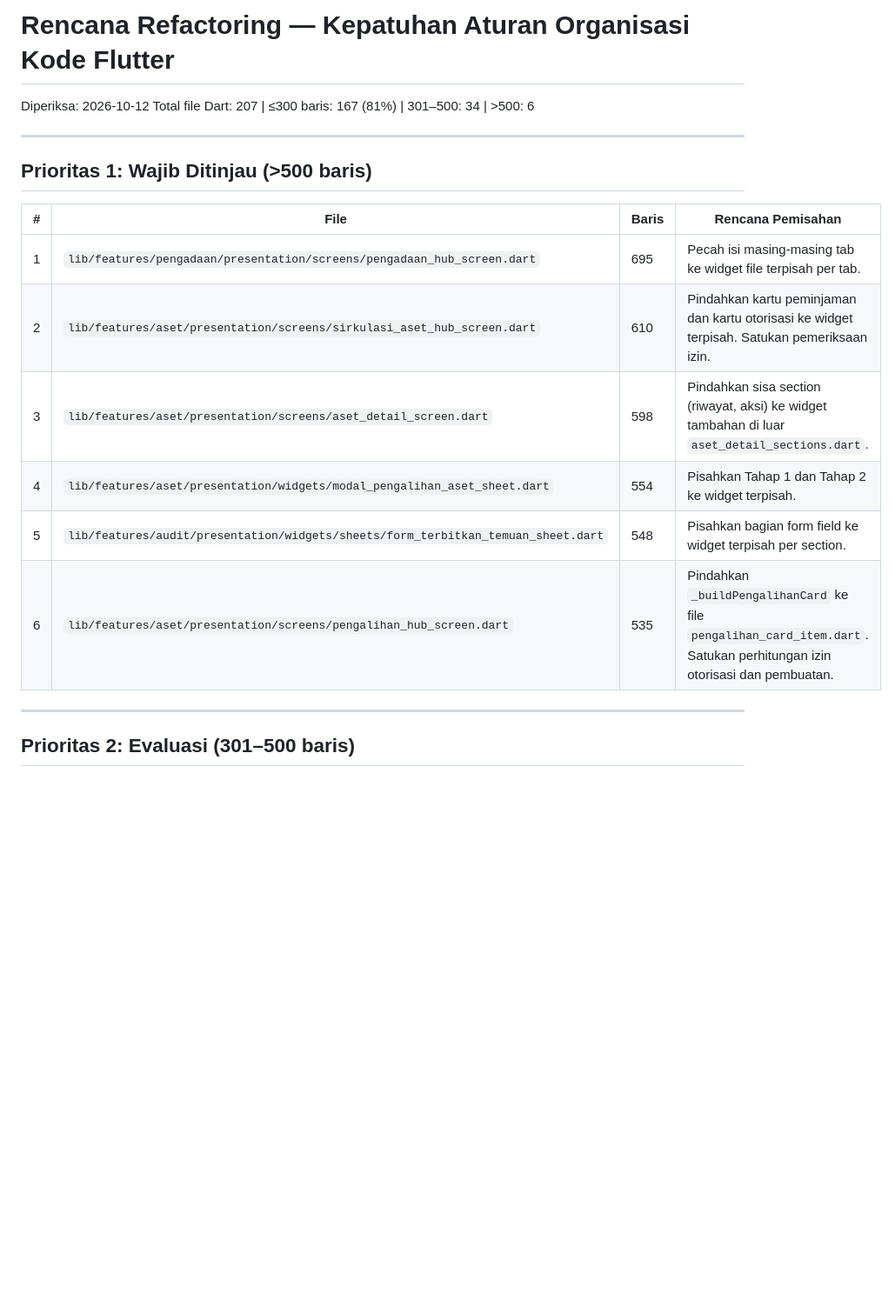
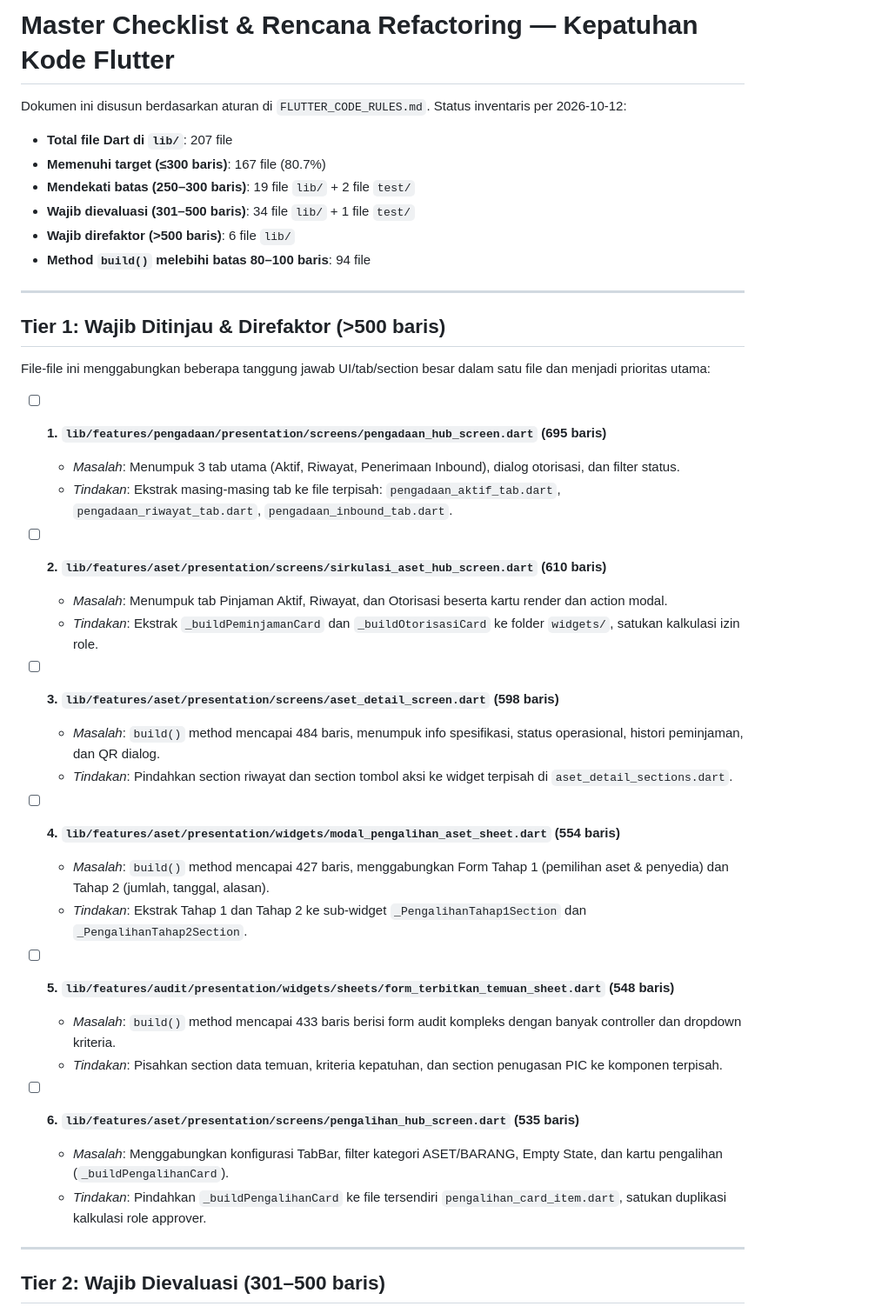
Before and after one commit to baldiagus/simlogrs-app, a Markdown page: REFACTORING_PLAN.md, the part around one of its changes. Shown at 87% size. GitHub-like rendering; blank space fills up the shorter version.

```diff
--- a/REFACTORING_PLAN.md
+++ b/REFACTORING_PLAN.md
@@ -1,22 +1,45 @@
-# Rencana Refactoring — Kepatuhan Aturan Organisasi Kode Flutter
+# Master Checklist & Rencana Refactoring — Kepatuhan Kode Flutter
 
-Diperiksa: 2026-10-12
-Total file Dart: 207 | ≤300 baris: 167 (81%) | 301–500: 34 | >500: 6
+Dokumen ini disusun berdasarkan aturan di `FLUTTER_CODE_RULES.md`.
+Status inventaris per 2026-10-12:
+- **Total file Dart di `lib/`**: 207 file
+- **Memenuhi target (≤300 baris)**: 167 file (80.7%)
+- **Mendekati batas (250–300 baris)**: 19 file `lib/` + 2 file `test/`
+- **Wajib dievaluasi (301–500 baris)**: 34 file `lib/` + 1 file `test/`
+- **Wajib direfaktor (>500 baris)**: 6 file `lib/`
+- **Method `build()` melebihi batas 80–100 baris**: 94 file
 
 ---
 
-## Prioritas 1: Wajib Ditinjau (>500 baris)
+## Tier 1: Wajib Ditinjau & Direfaktor (>500 baris)
 
-| # | File | Baris | Rencana Pemisahan |
-|---|---|---|---|
-| 1 | `lib/features/pengadaan/presentation/screens/pengadaan_hub_screen.dart` | 695 | Pecah isi masing-masing tab ke widget file terpisah per tab. |
-| 2 | `lib/features/aset/presentation/screens/sirkulasi_aset_hub_screen.dart` | 610 | Pindahkan kartu peminjaman dan kartu otorisasi ke widget terpisah. Satukan pemeriksaan izin. |
-| 3 | `lib/features/aset/presentation/screens/aset_detail_screen.dart` | 598 | Pindahkan sisa section (riwayat, aksi) ke widget tambahan di luar `aset_detail_sections.dart`. |
-| 4 | `lib/features/aset/presentation/widgets/modal_pengalihan_aset_sheet.dart` | 554 | Pisahkan Tahap 1 dan Tahap 2 ke widget terpisah. |
-| 5 | `lib/features/audit/presentation/widgets/sheets/form_terbitkan_temuan_sheet.dart` | 548 | Pisahkan bagian form field ke widget terpisah per section. |
-| 6 | `lib/features/aset/presentation/screens/pengalihan_hub_screen.dart` | 535 | Pindahkan `_buildPengalihanCard` ke file `pengalihan_card_item.dart`. Satukan perhitungan izin otorisasi dan pembuatan. |
+File-file ini menggabungkan beberapa tanggung jawab UI/tab/section besar dalam satu file dan menjadi prioritas utama:
+
+- [ ] **1. `lib/features/pengadaan/presentation/screens/pengadaan_hub_screen.dart` (695 baris)**
+  - *Masalah*: Menumpuk 3 tab utama (Aktif, Riwayat, Penerimaan Inbound), dialog otorisasi, dan filter status.
+  - *Tindakan*: Ekstrak masing-masing tab ke file terpisah: `pengadaan_aktif_tab.dart`, `pengadaan_riwayat_tab.dart`, `pengadaan_inbound_tab.dart`.
+
+- [ ] **2. `lib/features/aset/presentation/screens/sirkulasi_aset_hub_screen.dart` (610 baris)**
+  - *Masalah*: Menumpuk tab Pinjaman Aktif, Riwayat, dan Otorisasi beserta kartu render dan action modal.
+  - *Tindakan*: Ekstrak `_buildPeminjamanCard` dan `_buildOtorisasiCard` ke folder `widgets/`, satukan kalkulasi izin role.
+
+- [ ] **3. `lib/features/aset/presentation/screens/aset_detail_screen.dart` (598 baris)**
+  - *Masalah*: `build()` method mencapai 484 baris, menumpuk info spesifikasi, status operasional, histori peminjaman, dan QR dialog.
+  - *Tindakan*: Pindahkan section riwayat dan section tombol aksi ke widget terpisah di `aset_detail_sections.dart`.
+
+- [ ] **4. `lib/features/aset/presentation/widgets/modal_pengalihan_aset_sheet.dart` (554 baris)**
+  - *Masalah*: `build()` method mencapai 427 baris, menggabungkan Form Tahap 1 (pemilihan aset & penyedia) dan Tahap 2 (jumlah, tanggal, alasan).
+  - *Tindakan*: Ekstrak Tahap 1 dan Tahap 2 ke sub-widget `_PengalihanTahap1Section` dan `_PengalihanTahap2Section`.
+
+- [ ] **5. `lib/features/audit/presentation/widgets/sheets/form_terbitkan_temuan_sheet.dart` (548 baris)**
+  - *Masalah*: `build()` method mencapai 433 baris berisi form audit kompleks dengan banyak controller dan dropdown kriteria.
+  - *Tindakan*: Pisahkan section data temuan, kriteria kepatuhan, dan section penugasan PIC ke komponen terpisah.
+
+- [ ] **6. `lib/features/aset/presentation/screens/pengalihan_hub_screen.dart` (535 baris)**
+  - *Masalah*: Menggabungkan konfigurasi TabBar, filter kategori ASET/BARANG, Empty State, dan kartu pengalihan (`_buildPengalihanCard`).
+  - *Tindakan*: Pindahkan `_buildPengalihanCard` ke file tersendiri `pengalihan_card_item.dart`, satukan duplikasi kalkulasi role approver.
 
 ---
 
-## Prioritas 2: Evaluasi (301–500 baris)
+## Tier 2: Wajib Dievaluasi (301–500 baris)
 
```
Also changed, not shown: other parts of REFACTORING_PLAN.md (+93 -46 lines), FLUTTER_CODE_RULES.md (added, +259 -0 lines).
